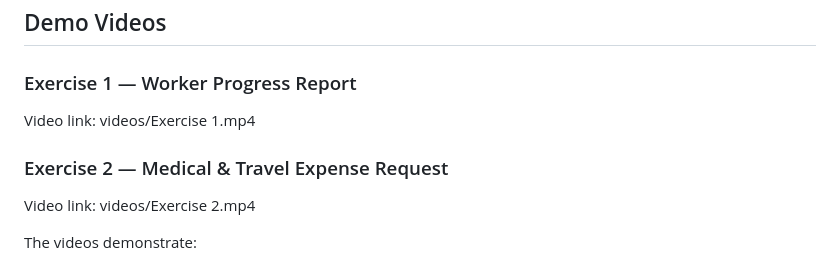
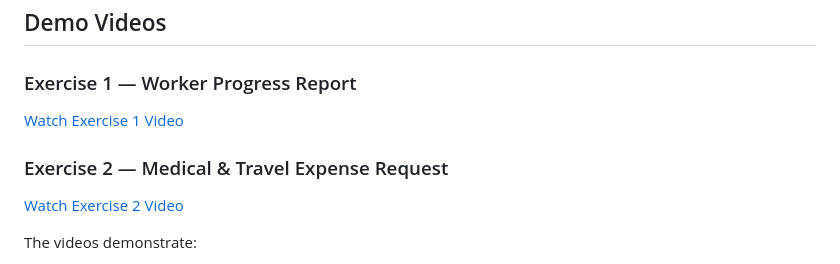
Before and after one commit to parinithaj05/diona-assignment, a Markdown page: README.md, the part around the change. Rendered like a GitHub page.

Commit message:
Fix video links in README

```diff
--- a/README.md
+++ b/README.md
@@ -126,11 +126,11 @@ The dataset controls are automatically hidden in print mode.
 
 ### Exercise 1 — Worker Progress Report
 
-Video link: videos/Exercise 1.mp4
+[Watch Exercise 1 Video](videos/Exercise%201.mp4)
 
 ### Exercise 2 — Medical & Travel Expense Request
 
-Video link: videos/Exercise 2.mp4
+[Watch Exercise 2 Video](videos/Exercise%202.mp4)
 
 The videos demonstrate:
 
```
